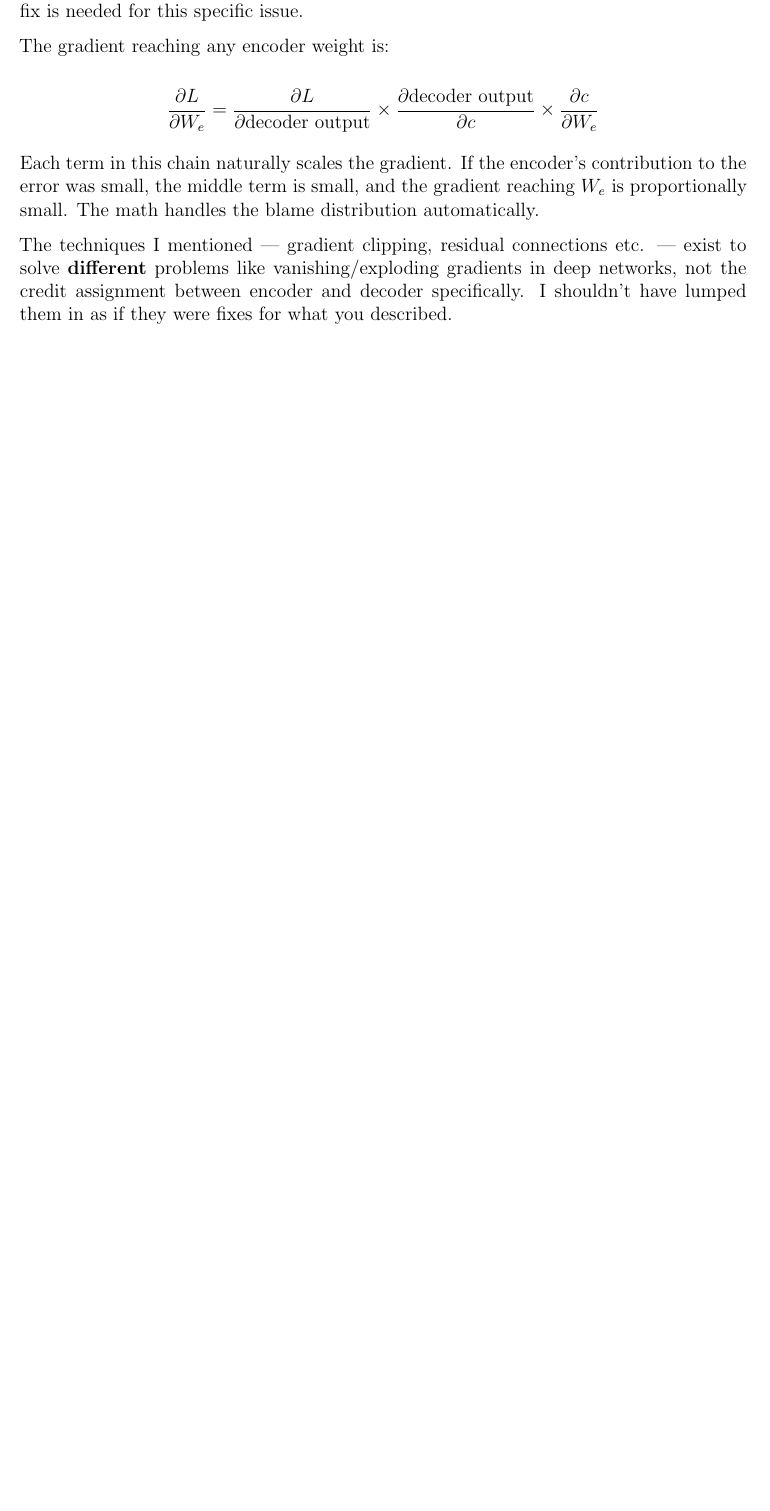
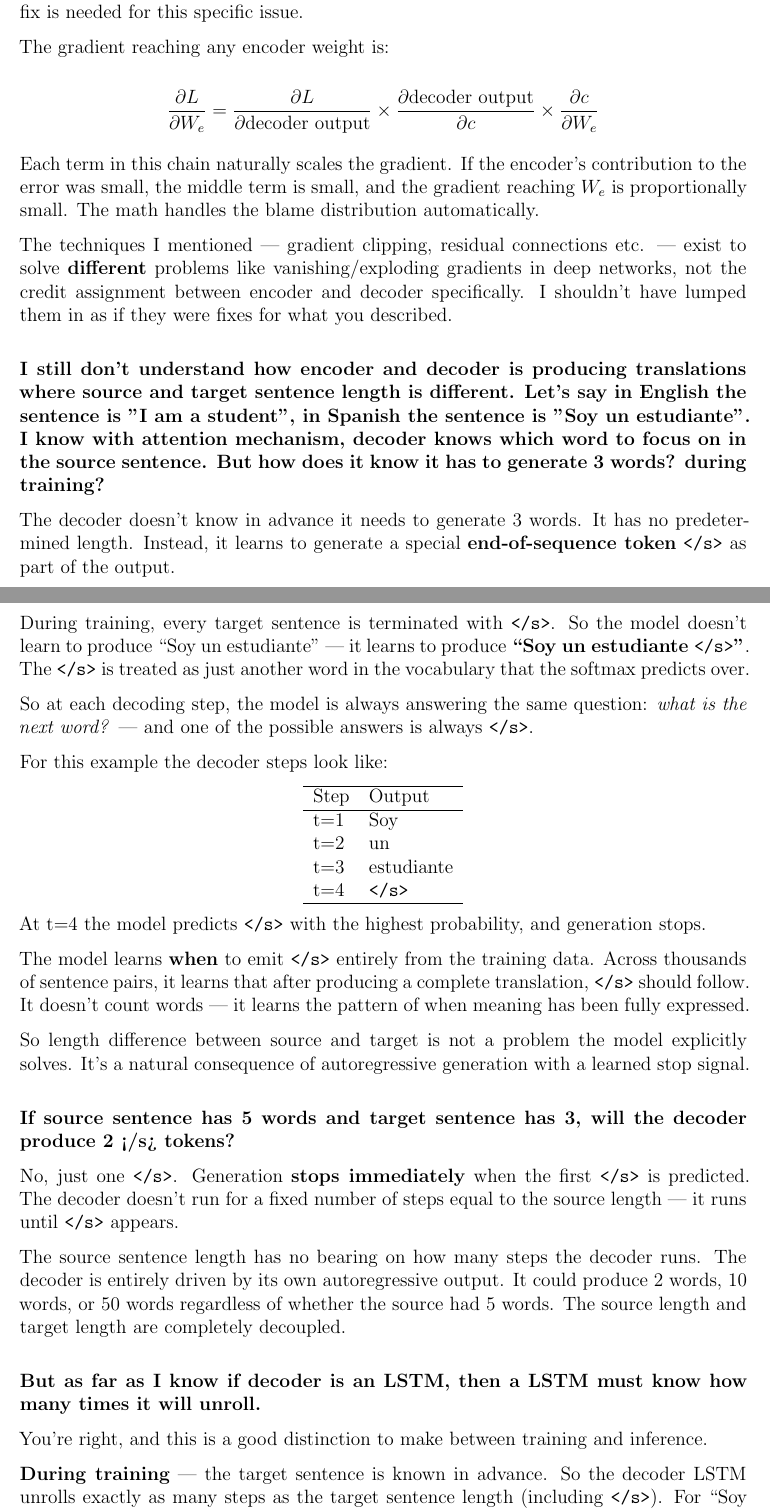
Before and after one commit to abdullah-al-mahmud-18/cse751, a LaTeX document (main.tex, which reads encoder_decoder_attention_02.tex): part of page 57 of 57 before the commit and two parts of pages 57 and 58 of 59 after it, the two joined at a grey line, cut so that both start at the same text, the shorter picture padded with empty space. Compiled offline with pdfLaTeX.

Commit message:
feat: include 3 queries

```diff
--- a/encoder_decoder_attention_02.tex
+++ b/encoder_decoder_attention_02.tex
@@ -212,3 +210,50 @@ $$\frac{\partial L}{\partial W_e} = \frac{\partial L}{\partial \text{decoder out
 Each term in this chain naturally scales the gradient. If the encoder's contribution to the error was small, the middle term is small, and the gradient reaching $W_e$ is proportionally small. The math handles the blame distribution automatically.
 
 The techniques I mentioned --- gradient clipping, residual connections etc. --- exist to solve \textbf{different} problems like vanishing/exploding gradients in deep networks, not the credit assignment between encoder and decoder specifically. I shouldn't have lumped them in as if they were fixes for what you described.
+
+\bigskip
+
+\textbf{I still don't understand how encoder and decoder is producing translations where source and target sentence length is different. Let's say in English the sentence is "I am a student", in Spanish the sentence is "Soy un estudiante". I know with attention mechanism, decoder knows which word to focus on in the source sentence. But how does it know it has to generate 3 words? during training?}
+
+The decoder doesn't know in advance it needs to generate 3 words. It has no predetermined length. Instead, it learns to generate a special \textbf{end-of-sequence token} \texttt{</s>} as part of the output.
+
+During training, every target sentence is terminated with \texttt{</s>}. So the model doesn't learn to produce ``Soy un estudiante'' --- it learns to produce \textbf{``Soy un estudiante \texttt{</s>}''}. The \texttt{</s>} is treated as just another word in the vocabulary that the softmax predicts over.
+
+So at each decoding step, the model is always answering the same question: \textit{what is the next word?} --- and one of the possible answers is always \texttt{</s>}.
+
+For this example the decoder steps look like:
+
+\begin{center}
+\begin{tabular}{ll}
+\hline
+Step & Output \\
+\hline
+t=1 & Soy \\
+t=2 & un \\
+t=3 & estudiante \\
+t=4 & \texttt{</s>} \\
+\hline
+\end{tabular}
+\end{center}
+
+At t=4 the model predicts \texttt{</s>} with the highest probability, and generation stops.
+
+The model learns \textbf{when} to emit \texttt{</s>} entirely from the training data. Across thousands of sentence pairs, it learns that after producing a complete translation, \texttt{</s>} should follow. It doesn't count words --- it learns the pattern of when meaning has been fully expressed.
+
+So length difference between source and target is not a problem the model explicitly solves. It's a natural consequence of autoregressive generation with a learned stop signal.
+
+\bigskip
+
+\textbf{If source sentence has 5 words and target sentence has 3, will the decoder produce 2 </s> tokens?}
+
+No, just one \texttt{</s>}. Generation \textbf{stops immediately} when the first \texttt{</s>} is predicted. The decoder doesn't run for a fixed number of steps equal to the source length --- it runs until \texttt{</s>} appears.
+
+The source sentence length has no bearing on how many steps the decoder runs. The decoder is entirely driven by its own autoregressive output. It could produce 2 words, 10 words, or 50 words regardless of whether the source had 5 words. The source length and target length are completely decoupled.
+
+\bigskip
+
+\textbf{But as far as I know if decoder is an LSTM, then a LSTM must know how many times it will unroll.}
+
+You're right, and this is a good distinction to make between training and inference.
+
+\textbf{During training} --- the target sentence is known in advance. So the decoder LSTM unrolls exactly as many steps as the target sentence length (including \texttt{</s>}). For ``Soy un estudiante \texttt{</s>}'' that's 4 steps. The unroll length is fixed per training example, determined by the gold target sentence.
@@ -214,0 +267,3 @@ The techniques I mentioned --- gradient clipping, residual connections etc. ---
+\end{itemize}
+
+This is actually the same training vs inference distinction you already know --- teacher forcing during training gives you the full target sequence upfront, which is precisely what lets you do the fixed unroll. At inference you have no such luxury, so you go step by step.
```
Also changed, not shown: encoder_decoder_attention_02.tex (9 more changed lines).
